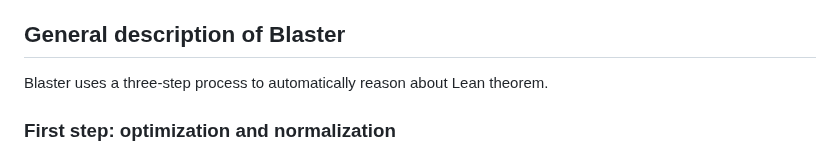
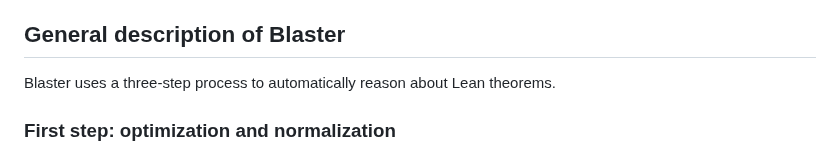
Before and after one commit to input-output-hk/Lean-blaster, a Markdown page: README.md, the part around the change. Rendered like a GitHub page.

Commit message:
Update README.md
Co-authored-by: Copilot <175728472+Copilot@users.noreply.github.com>

```diff
--- a/README.md
+++ b/README.md
@@ -184,7 +184,7 @@ Blaster has been benchmarked against a variety of well-known benchmarks to evalu
 
 ## General description of Blaster
 
-Blaster uses a three-step process to automatically reason about Lean theorem.
+Blaster uses a three-step process to automatically reason about Lean theorems.
 
 ### First step: optimization and normalization
 
```
